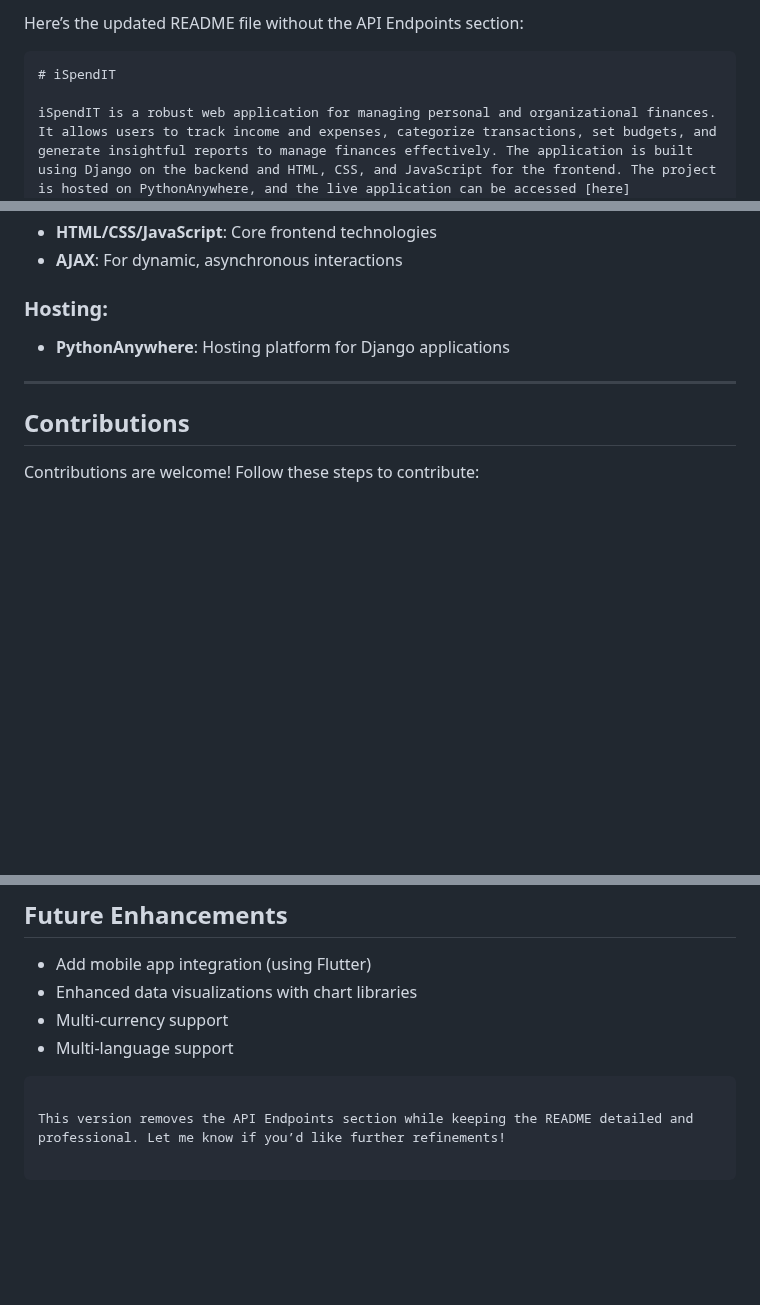
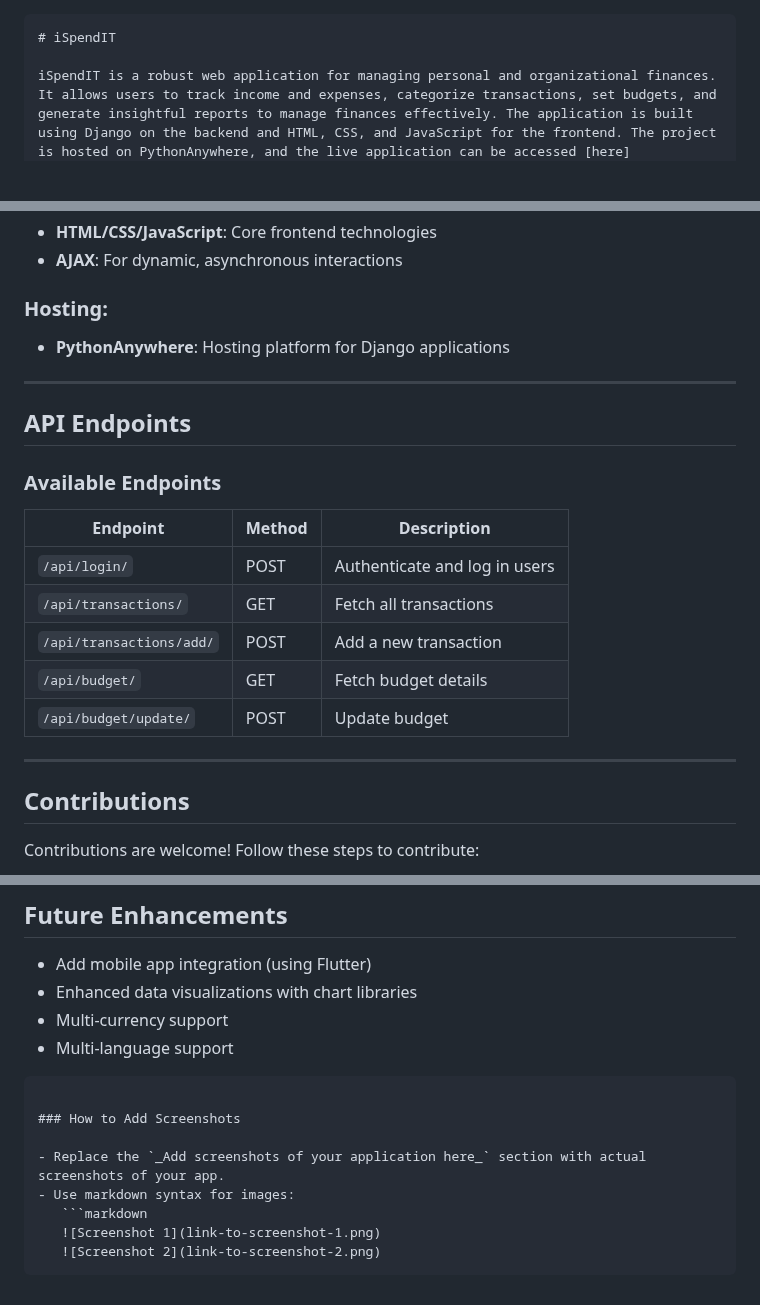
Before and after one commit to hirwacedric123/SpendIT, a Markdown page: README.MD, 3 parts joined by grey strips. Drawn GitHub-style; blank space fills up the shorter version.

````diff
--- a/README.MD
+++ b/README.MD
@@ -1,4 +1,4 @@
-Here’s the updated README file without the API Endpoints section:
+
 
 ```markdown
 # iSpendIT
@@ -110,6 +110,19 @@ _Add screenshots of your application here._
 
 ---
 
+## API Endpoints
+
+### Available Endpoints
+| Endpoint                 | Method | Description                             |
+|--------------------------|--------|-----------------------------------------|
+| `/api/login/`            | POST   | Authenticate and log in users          |
+| `/api/transactions/`     | GET    | Fetch all transactions                 |
+| `/api/transactions/add/` | POST   | Add a new transaction                  |
+| `/api/budget/`           | GET    | Fetch budget details                   |
+| `/api/budget/update/`    | POST   | Update budget                          |
+
+---
+
 ## Contributions
 
 Contributions are welcome! Follow these steps to contribute:
@@ -160,4 +173,11 @@ For questions or feedback, feel free to reach out!
 - Multi-language support
 ```
 
-This version removes the API Endpoints section while keeping the README detailed and professional. Let me know if you’d like further refinements!
+### How to Add Screenshots
+
+- Replace the `_Add screenshots of your application here_` section with actual screenshots of your app.
+- Use markdown syntax for images:
+   ```markdown
+   ![Screenshot 1](link-to-screenshot-1.png)
+   ![Screenshot 2](link-to-screenshot-2.png)
+   ```
````
